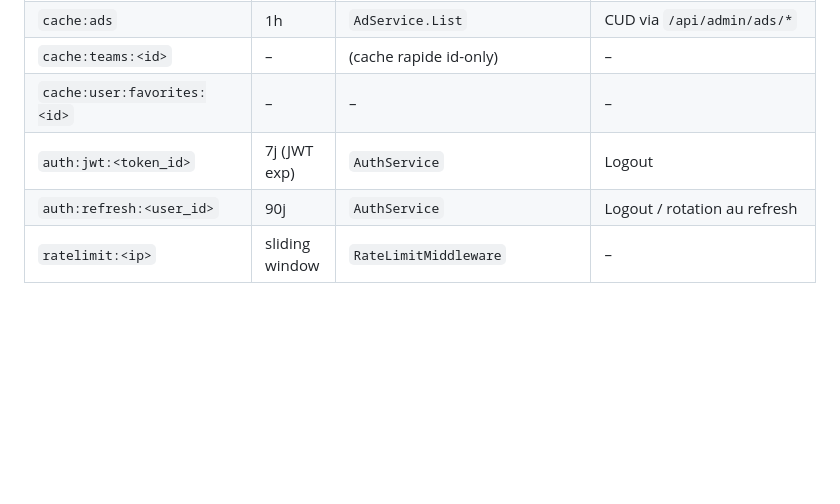
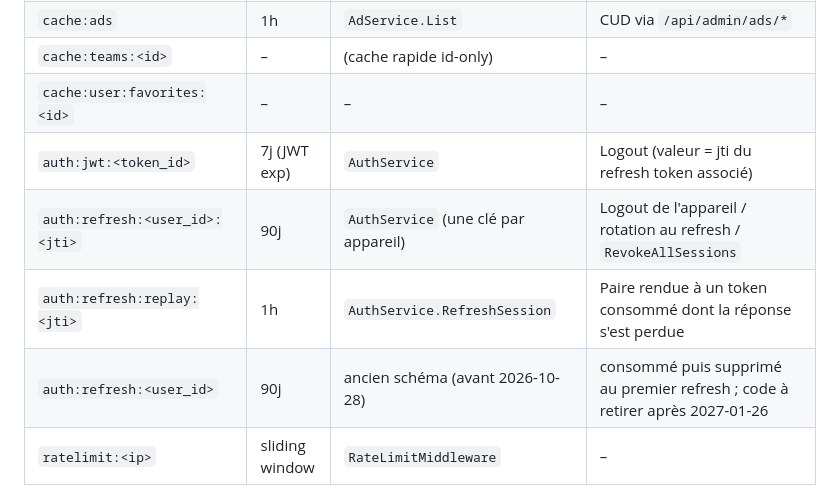
Before and after one commit to L3yserEpitech/app-esportnews, a Markdown page: CLAUDE.md, the part around one of its changes. Drawn GitHub-style; blank space fills up the shorter version.

Commit message:
docs(claude): sessions par appareil, replay et comportement hors ligne
Co-Authored-By: Claude Fable 5.1 <noreply@anthropic.com>

```diff
--- a/CLAUDE.md
+++ b/CLAUDE.md
@@ -610,8 +610,10 @@ Patterns centralisés dans `backend-go/internal/cache/patterns.go`. Toutes les c
 | `cache:ads` | 1h | `AdService.List` | CUD via `/api/admin/ads/*` |
 | `cache:teams:<id>` | – | (cache rapide id-only) | – |
 | `cache:user:favorites:<id>` | – | – | – |
-| `auth:jwt:<token_id>` | 7j (JWT exp) | `AuthService` | Logout |
-| `auth:refresh:<user_id>` | 90j | `AuthService` | Logout / rotation au refresh |
+| `auth:jwt:<token_id>` | 7j (JWT exp) | `AuthService` | Logout (valeur = jti du refresh token associé) |
+| `auth:refresh:<user_id>:<jti>` | 90j | `AuthService` (une clé par appareil) | Logout de l'appareil / rotation au refresh / `RevokeAllSessions` |
+| `auth:refresh:replay:<jti>` | 1h | `AuthService.RefreshSession` | Paire rendue à un token consommé dont la réponse s'est perdue |
+| `auth:refresh:<user_id>` | 90j | ancien schéma (avant 2026-10-28) | consommé puis supprimé au premier refresh ; code à retirer après 2027-01-26 |
 | `ratelimit:<ip>` | sliding window | `RateLimitMiddleware` | – |
 
 ### Clés Liquipedia (préfixe `liq:`)
```
Also changed, not shown: other parts of CLAUDE.md (+1 -1 lines).
